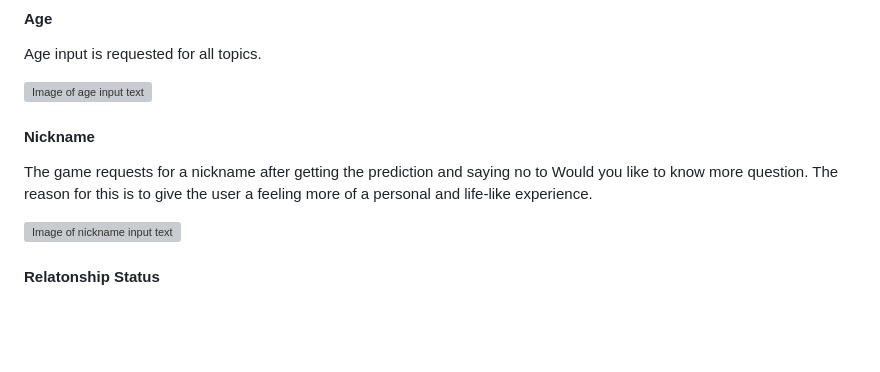
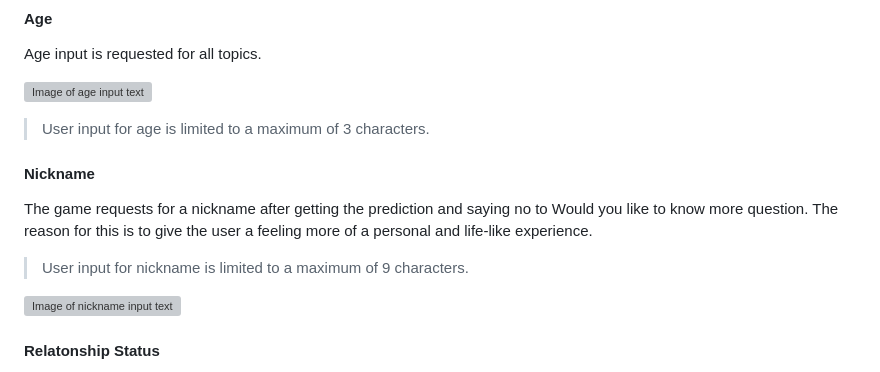
Before and after one commit to SerraKD/glimpse-of-future, a Markdown page: README.md, the part around the change. Drawn GitHub-style; blank space fills up the shorter version; grey boxes are pictures that could not be loaded.

Commit message:
Update user input in README.md

```diff
--- a/README.md
+++ b/README.md
@@ -142,10 +142,14 @@ Age input is requested for all topics.
 
 ![Image of age input text]()
 
+> User input for age is limited to a maximum of 3 characters.
+
 #### Nickname
 
 The game requests for a nickname after getting the prediction and saying no to Would you like to know more question.
 The reason for this is to give the user a feeling more of a personal and life-like experience.
+
+> User input for nickname is limited to a maximum of 9 characters.
 
 ![Image of nickname input text]()
 
```
